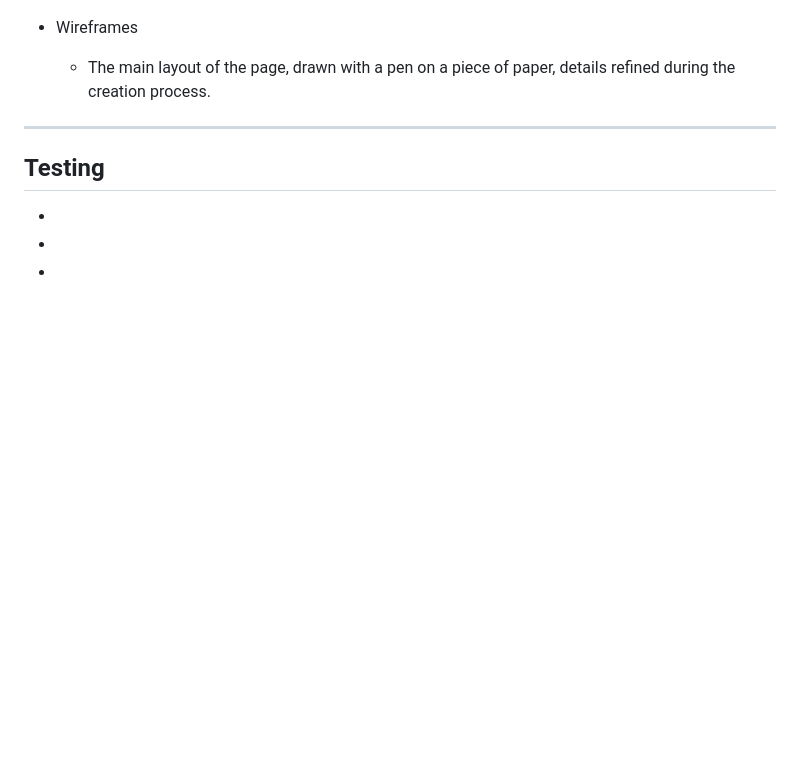
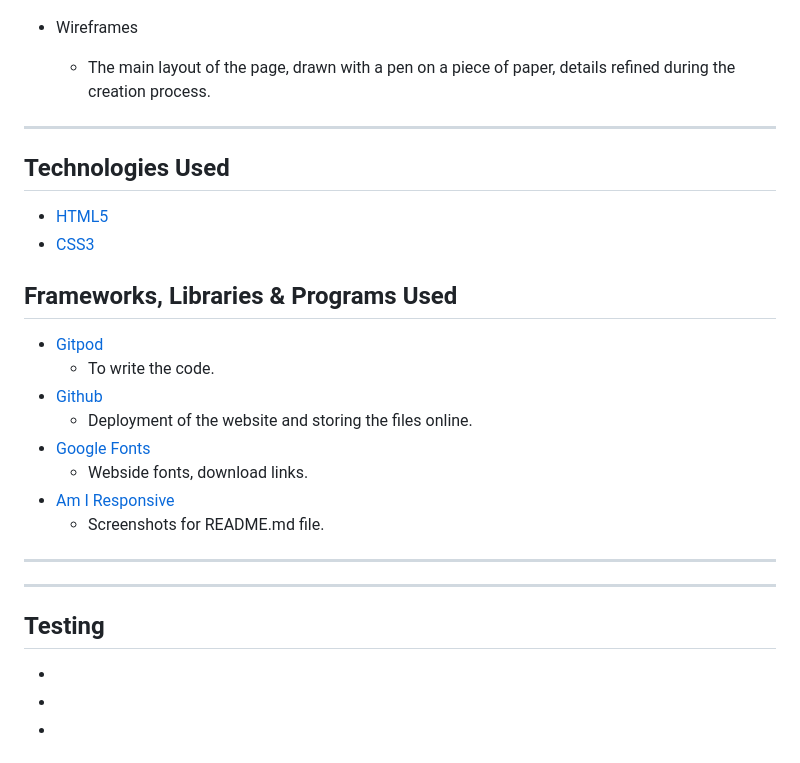
Before and after one commit to krzysztofkadela/Magda-s_Cakes, a Markdown page: README.md, the part around the change. Rendered like a GitHub page; blank space fills up the shorter version.

Commit message:
Feat: Update README.md file.

```diff
--- a/README.md
+++ b/README.md
@@ -127,6 +127,24 @@ Magda's Cakes is a small home bakery run by one chef, Magda and here friend Mick
  * Wireframes
     * The main layout of the page, drawn with a pen on a piece of paper, details refined during the creation process.
 ---
+## Technologies Used
+
+ * [HTML5](https://en.wikipedia.org/wiki/HTML5)
+ * [CSS3](https://en.wikipedia.org/wiki/CSS)
+
+## Frameworks, Libraries & Programs Used
+
+ * [Gitpod](https://www.gitpod.io/)
+    * To write the code.
+ * [Github](https://github.com/)
+    * Deployment of the website and storing the files online.
+ * [Google Fonts](https://fonts.google.com/)
+    * Webside fonts, download links.
+* [Am I Responsive](https://ui.dev/amiresponsive)
+    * Screenshots for README.md file.
+---
+
+---
 ## Testing
 <ul>
 <li></li>
```
